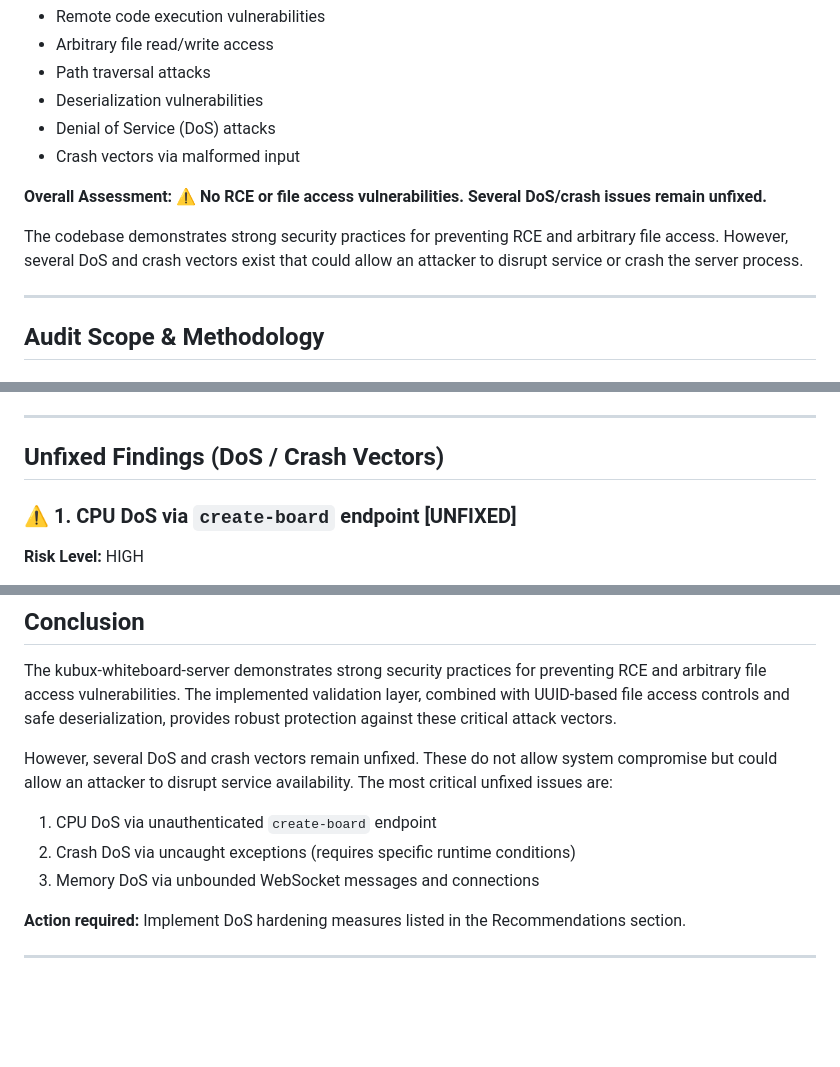
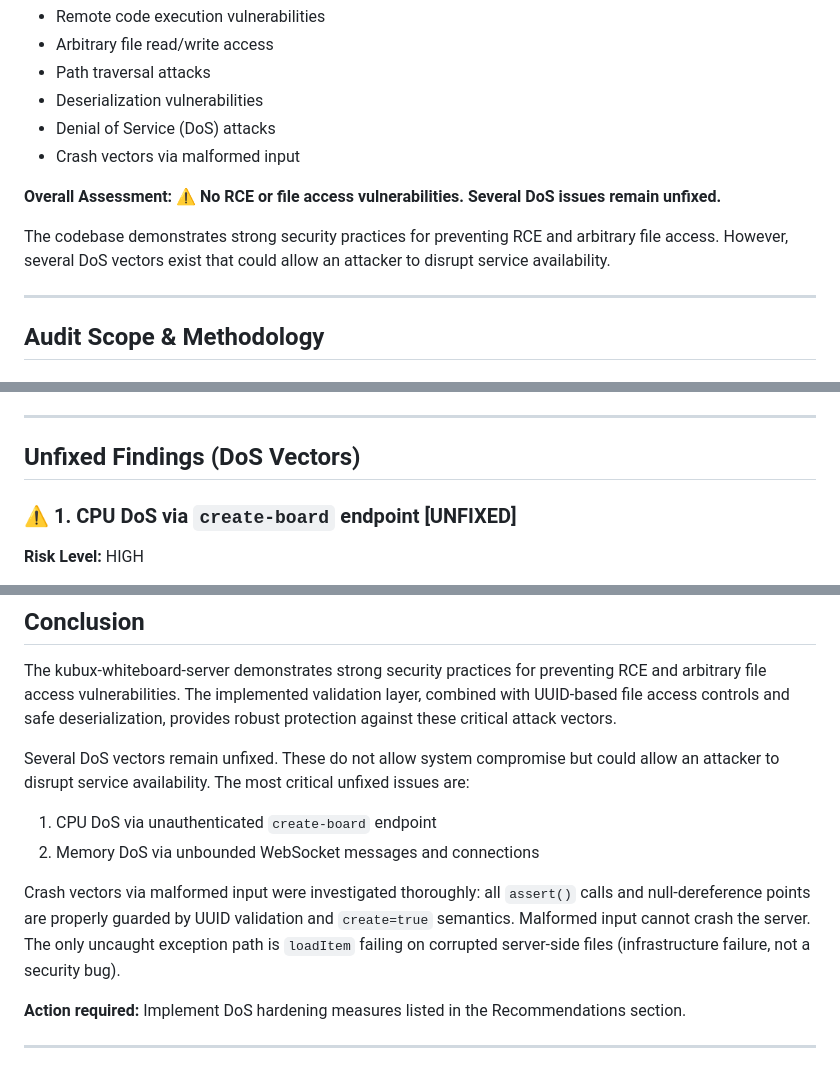
Before and after one commit to k-u-bux/kubux-whiteboard-server, a Markdown page: server-security.md, 3 parts joined by grey strips. Rendered like a GitHub page; blank space fills up the shorter version.

```diff
--- a/server-security.md
+++ b/server-security.md
@@ -17,9 +17,9 @@ A comprehensive security audit was conducted on `server.js` and `shared.js` cove
 - Denial of Service (DoS) attacks
 - Crash vectors via malformed input
 
-**Overall Assessment:** ⚠️ **No RCE or file access vulnerabilities. Several DoS/crash issues remain unfixed.**
+**Overall Assessment:** ⚠️ **No RCE or file access vulnerabilities. Several DoS issues remain unfixed.**
 
-The codebase demonstrates strong security practices for preventing RCE and arbitrary file access. However, several DoS and crash vectors exist that could allow an attacker to disrupt service or crash the server process.
+The codebase demonstrates strong security practices for preventing RCE and arbitrary file access. However, several DoS vectors exist that could allow an attacker to disrupt service availability.
 
 ---
 
@@ -104,7 +104,7 @@ The codebase demonstrates strong security practices for preventing RCE and arbit
 
 ---
 
-## Unfixed Findings (DoS / Crash Vectors)
+## Unfixed Findings (DoS Vectors)
 
 ### ⚠️ 1. CPU DoS via `create-board` endpoint [UNFIXED]
 
@@ -422,10 +419,11 @@ Consider adding:
 
 The kubux-whiteboard-server demonstrates strong security practices for preventing RCE and arbitrary file access vulnerabilities. The implemented validation layer, combined with UUID-based file access controls and safe deserialization, provides robust protection against these critical attack vectors.
 
-However, several DoS and crash vectors remain unfixed. These do not allow system compromise but could allow an attacker to disrupt service availability. The most critical unfixed issues are:
+Several DoS vectors remain unfixed. These do not allow system compromise but could allow an attacker to disrupt service availability. The most critical unfixed issues are:
 1. CPU DoS via unauthenticated `create-board` endpoint
-2. Crash DoS via uncaught exceptions (requires specific runtime conditions)
-3. Memory DoS via unbounded WebSocket messages and connections
+2. Memory DoS via unbounded WebSocket messages and connections
+
+Crash vectors via malformed input were investigated thoroughly: all `assert()` calls and null-dereference points are properly guarded by UUID validation and `create=true` semantics. Malformed input cannot crash the server. The only uncaught exception path is `loadItem` failing on corrupted server-side files (infrastructure failure, not a security bug).
 
 **Action required:** Implement DoS hardening measures listed in the Recommendations section.
 
```
Also changed, not shown: other parts of server-security.md (+24 -27 lines).
